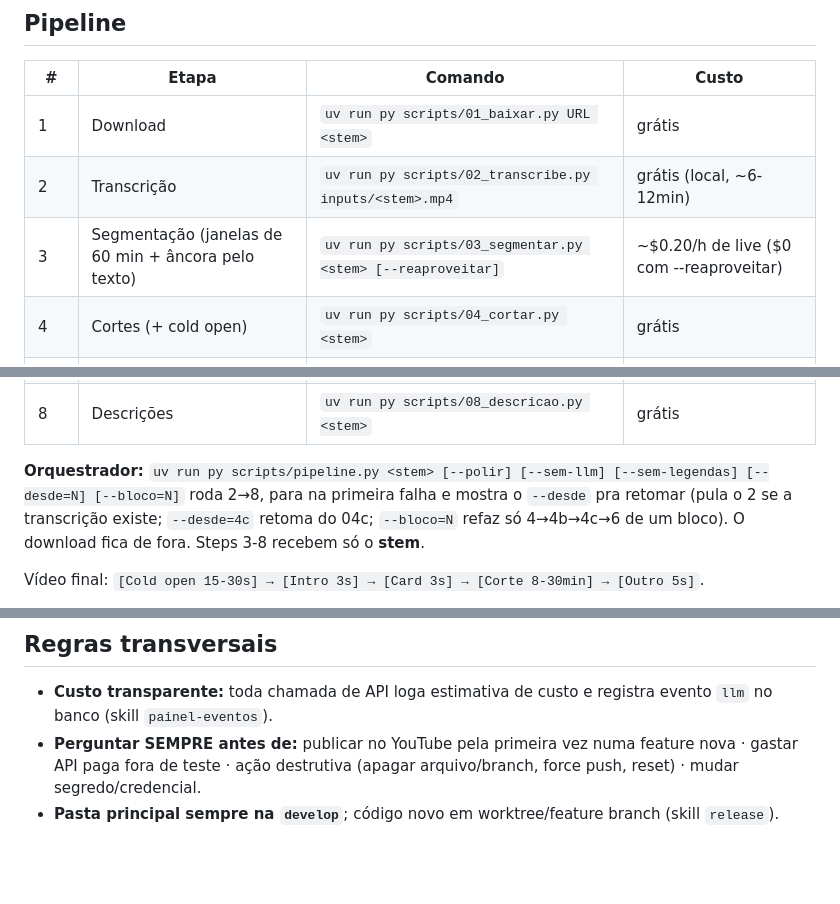
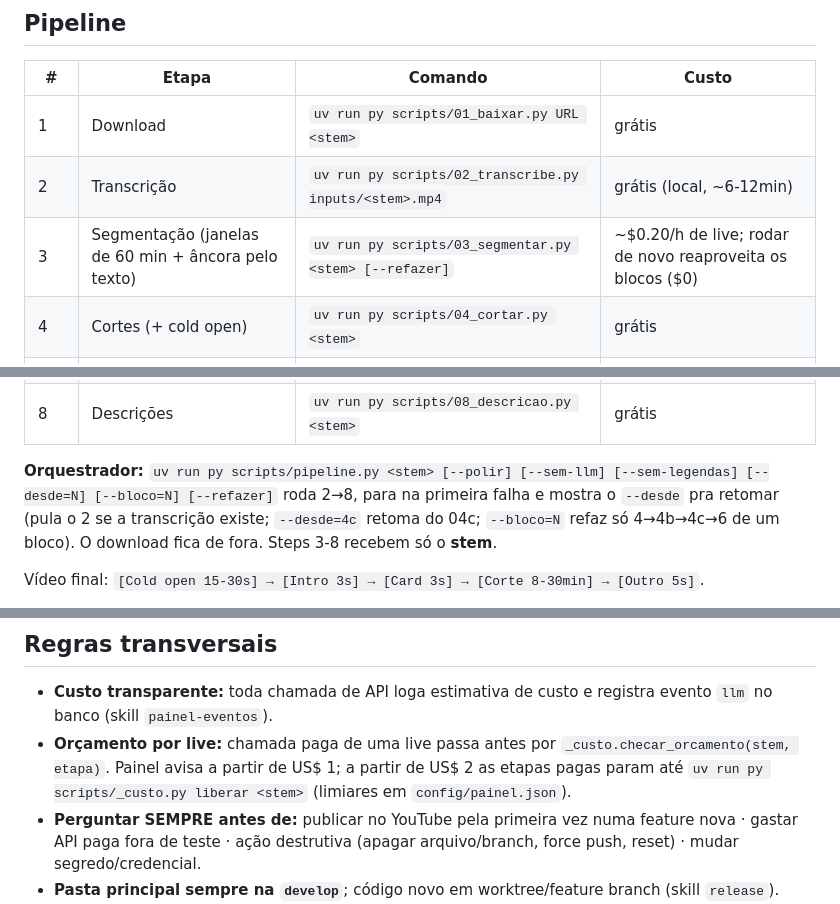
Before and after one commit to guscrat/missao-em-cortes, a Markdown page: CLAUDE.md, 3 parts joined by grey strips. GitHub-like rendering; blank space fills up the shorter version.

Commit message:
docs: orçamento por live e reaproveitamento da segmentação no CLAUDE.md e nas skills
Co-Authored-By: Claude Opus 5.5 <noreply@anthropic.com>

```diff
--- a/CLAUDE.md
+++ b/CLAUDE.md
@@ -52,7 +52,7 @@ Scripts (`scripts/`):
 |---|---|---|---|
 | 1 | Download | `uv run py scripts/01_baixar.py URL <stem>` | grátis |
 | 2 | Transcrição | `uv run py scripts/02_transcribe.py inputs/<stem>.mp4` | grátis (local, ~6-12min) |
-| 3 | Segmentação (janelas de 60 min + âncora pelo texto) | `uv run py scripts/03_segmentar.py <stem> [--reaproveitar]` | ~$0.20/h de live ($0 com --reaproveitar) |
+| 3 | Segmentação (janelas de 60 min + âncora pelo texto) | `uv run py scripts/03_segmentar.py <stem> [--refazer]` | ~$0.20/h de live; rodar de novo reaproveita os blocos ($0) |
 | 4 | Cortes (+ cold open) | `uv run py scripts/04_cortar.py <stem>` | grátis |
 | 4b* | Polimento (jump cut) | `uv run py scripts/04b_polir.py <stem> [--sem-llm]` | ~$0.18 / $0 |
 | 4c | Legenda karaokê (padrão) | `uv run py scripts/04c_legendas.py <stem> [--polido]` | grátis |
@@ -60,7 +60,7 @@ Scripts (`scripts/`):
 | 6 | Montagem final | `uv run py scripts/06_montar.py <stem> [--polido] [--legendado]` | grátis |
 | 8 | Descrições | `uv run py scripts/08_descricao.py <stem>` | grátis |
 
-**Orquestrador:** `uv run py scripts/pipeline.py <stem> [--polir] [--sem-llm] [--sem-legendas] [--desde=N] [--bloco=N]` roda 2→8, para na primeira falha e mostra o `--desde` pra retomar (pula o 2 se a transcrição existe; `--desde=4c` retoma do 04c; `--bloco=N` refaz só 4→4b→4c→6 de um bloco). O download fica de fora. Steps 3-8 recebem só o **stem**.
+**Orquestrador:** `uv run py scripts/pipeline.py <stem> [--polir] [--sem-llm] [--sem-legendas] [--desde=N] [--bloco=N] [--refazer]` roda 2→8, para na primeira falha e mostra o `--desde` pra retomar (pula o 2 se a transcrição existe; `--desde=4c` retoma do 04c; `--bloco=N` refaz só 4→4b→4c→6 de um bloco). O download fica de fora. Steps 3-8 recebem só o **stem**.
 
 Vídeo final: `[Cold open 15-30s] → [Intro 3s] → [Card 3s] → [Corte 8-30min] → [Outro 5s]`.
 
@@ -71,6 +71,7 @@ Agentes off-pipeline (detalhes nas skills): Curador 13 às 17h decide o que proc
 ## Regras transversais
 
 - **Custo transparente:** toda chamada de API loga estimativa de custo e registra evento `llm` no banco (skill `painel-eventos`).
+- **Orçamento por live:** chamada paga de uma live passa antes por `_custo.checar_orcamento(stem, etapa)`. Painel avisa a partir de US$ 1; a partir de US$ 2 as etapas pagas param até `uv run py scripts/_custo.py liberar <stem>` (limiares em `config/painel.json`).
 - **Perguntar SEMPRE antes de:** publicar no YouTube pela primeira vez numa feature nova · gastar API paga fora de teste · ação destrutiva (apagar arquivo/branch, force push, reset) · mudar segredo/credencial.
 - **Pasta principal sempre na `develop`**; código novo em worktree/feature branch (skill `release`).
 - Nunca mexer em bloco `agendado`/`publicado`/`arquivado`.
```
Also changed, not shown: 2 other files.
